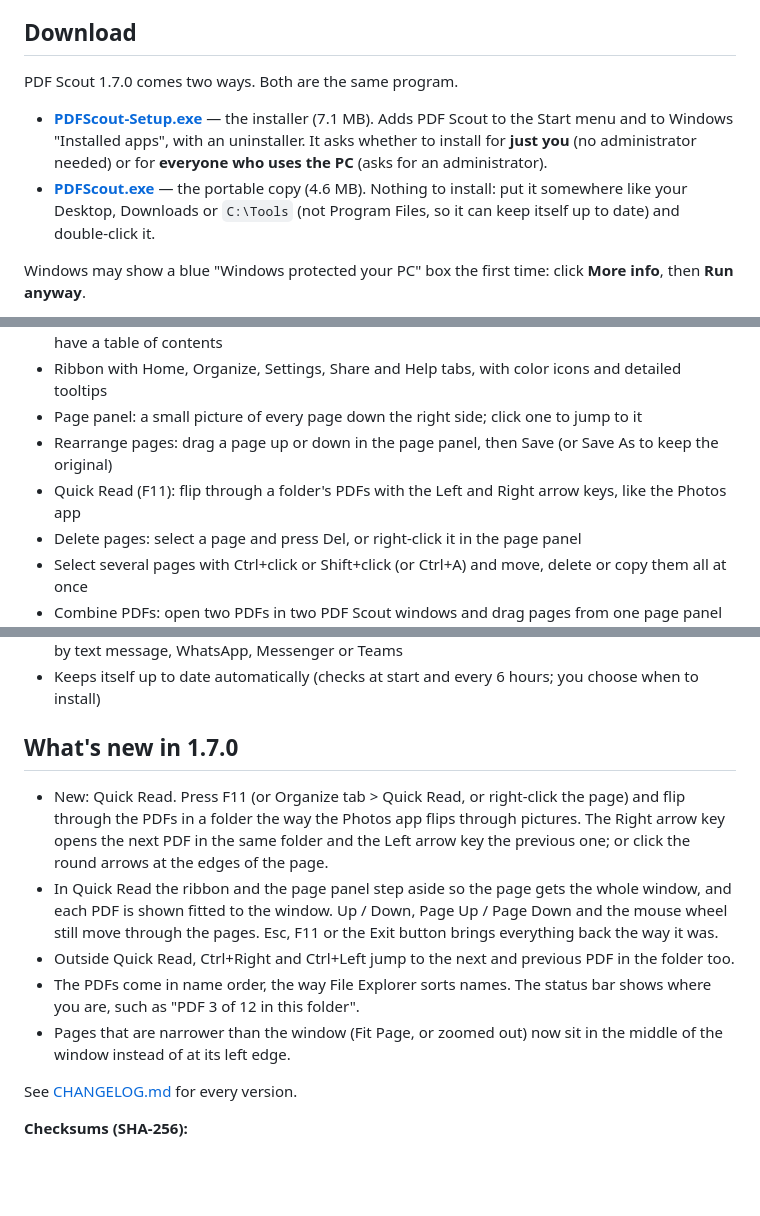
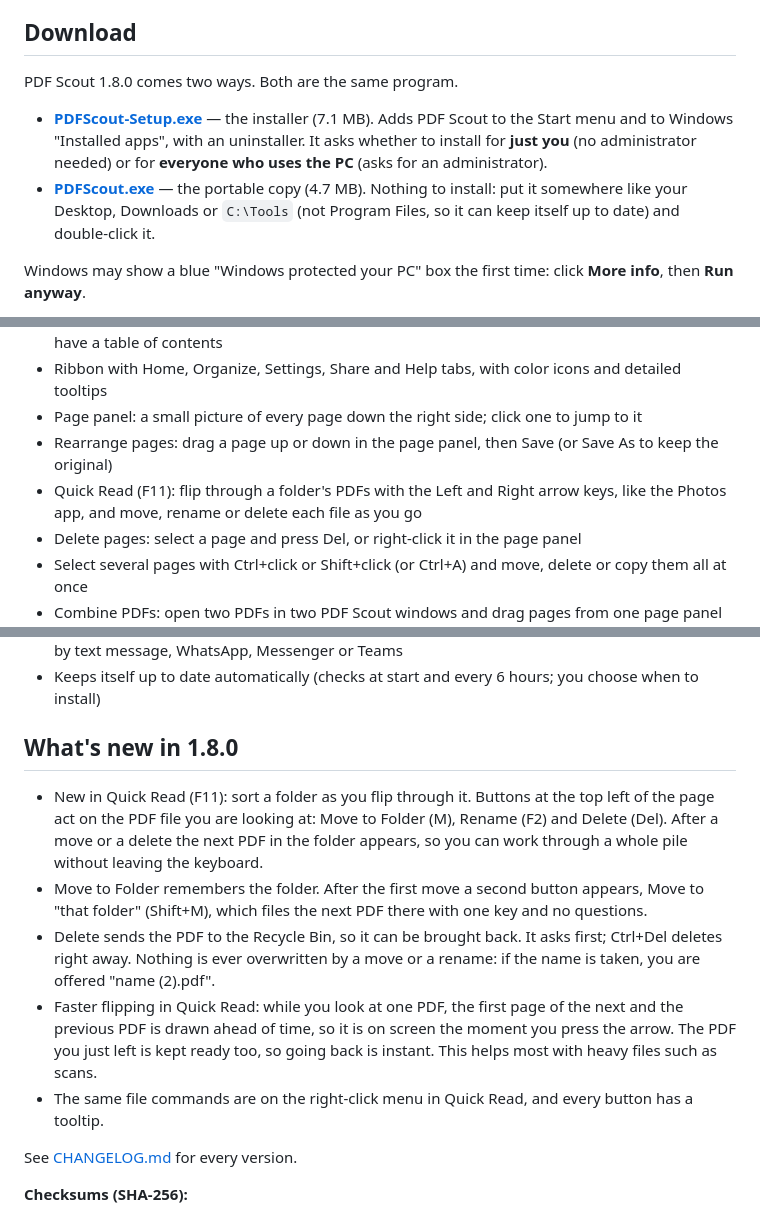
Before and after one commit to Dialsoft/pdfscout-releases, a Markdown page: README.md, 3 parts joined by grey strips. GitHub-like rendering; blank space fills up the shorter version.

```diff
--- a/README.md
+++ b/README.md
@@ -5,10 +5,10 @@ By Dialsoft LLC.
 
 ## Download
 
-PDF Scout 1.7.0 comes two ways. Both are the same program.
+PDF Scout 1.8.0 comes two ways. Both are the same program.
 
 - **[PDFScout-Setup.exe](https://github.com/Dialsoft/pdfscout-releases/raw/main/PDFScout-Setup.exe)** — the installer (7.1 MB). Adds PDF Scout to the Start menu and to Windows "Installed apps", with an uninstaller. It asks whether to install for **just you** (no administrator needed) or for **everyone who uses the PC** (asks for an administrator).
-- **[PDFScout.exe](https://github.com/Dialsoft/pdfscout-releases/raw/main/PDFScout.exe)** — the portable copy (4.6 MB). Nothing to install: put it somewhere like your Desktop, Downloads or `C:\Tools` (not Program Files, so it can keep itself up to date) and double-click it.
+- **[PDFScout.exe](https://github.com/Dialsoft/pdfscout-releases/raw/main/PDFScout.exe)** — the portable copy (4.7 MB). Nothing to install: put it somewhere like your Desktop, Downloads or `C:\Tools` (not Program Files, so it can keep itself up to date) and double-click it.
 
 Windows may show a blue "Windows protected your PC" box the first time: click **More info**, then **Run anyway**.
 
@@ -28,7 +28,7 @@ Windows may show a blue "Windows protected your PC" box the first time: click **
 - Ribbon with Home, Organize, Settings, Share and Help tabs, with color icons and detailed tooltips
 - Page panel: a small picture of every page down the right side; click one to jump to it
 - Rearrange pages: drag a page up or down in the page panel, then Save (or Save As to keep the original)
-- Quick Read (F11): flip through a folder's PDFs with the Left and Right arrow keys, like the Photos app
+- Quick Read (F11): flip through a folder's PDFs with the Left and Right arrow keys, like the Photos app, and move, rename or delete each file as you go
 - Delete pages: select a page and press Del, or right-click it in the page panel
 - Select several pages with Ctrl+click or Shift+click (or Ctrl+A) and move, delete or copy them all at once
 - Combine PDFs: open two PDFs in two PDF Scout windows and drag pages from one page panel into the other (drag copies, Shift+drag moves)
@@ -40,13 +40,13 @@ Windows may show a blue "Windows protected your PC" box the first time: click **
 - Send the PDF to someone by email (straight through your own mail server, attached), or a note by text message, WhatsApp, Messenger or Teams
 - Keeps itself up to date automatically (checks at start and every 6 hours; you choose when to install)
 
-## What's new in 1.7.0
+## What's new in 1.8.0
 
-- New: Quick Read. Press F11 (or Organize tab > Quick Read, or right-click the page) and flip through the PDFs in a folder the way the Photos app flips through pictures. The Right arrow key opens the next PDF in the same folder and the Left arrow key the previous one; or click the round arrows at the edges of the page.
-- In Quick Read the ribbon and the page panel step aside so the page gets the whole window, and each PDF is shown fitted to the window. Up / Down, Page Up / Page Down and the mouse wheel still move through the pages. Esc, F11 or the Exit button brings everything back the way it was.
-- Outside Quick Read, Ctrl+Right and Ctrl+Left jump to the next and previous PDF in the folder too.
-- The PDFs come in name order, the way File Explorer sorts names. The status bar shows where you are, such as "PDF 3 of 12 in this folder".
-- Pages that are narrower than the window (Fit Page, or zoomed out) now sit in the middle of the window instead of at its left edge.
+- New in Quick Read (F11): sort a folder as you flip through it. Buttons at the top left of the page act on the PDF file you are looking at: Move to Folder (M), Rename (F2) and Delete (Del). After a move or a delete the next PDF in the folder appears, so you can work through a whole pile without leaving the keyboard.
+- Move to Folder remembers the folder. After the first move a second button appears, Move to "that folder" (Shift+M), which files the next PDF there with one key and no questions.
+- Delete sends the PDF to the Recycle Bin, so it can be brought back. It asks first; Ctrl+Del deletes right away. Nothing is ever overwritten by a move or a rename: if the name is taken, you are offered "name (2).pdf".
+- Faster flipping in Quick Read: while you look at one PDF, the first page of the next and the previous PDF is drawn ahead of time, so it is on screen the moment you press the arrow. The PDF you just left is kept ready too, so going back is instant. This helps most with heavy files such as scans.
+- The same file commands are on the right-click menu in Quick Read, and every button has a tooltip.
 
 See [CHANGELOG.md](CHANGELOG.md) for every version.
 
```
Also changed, not shown: CHANGELOG.md (+7 -0 lines), GUIDE.md (+31 -2 lines), guide/20-quick-read.png, guide/21-quick-read-files.png (added), 7 other files.
